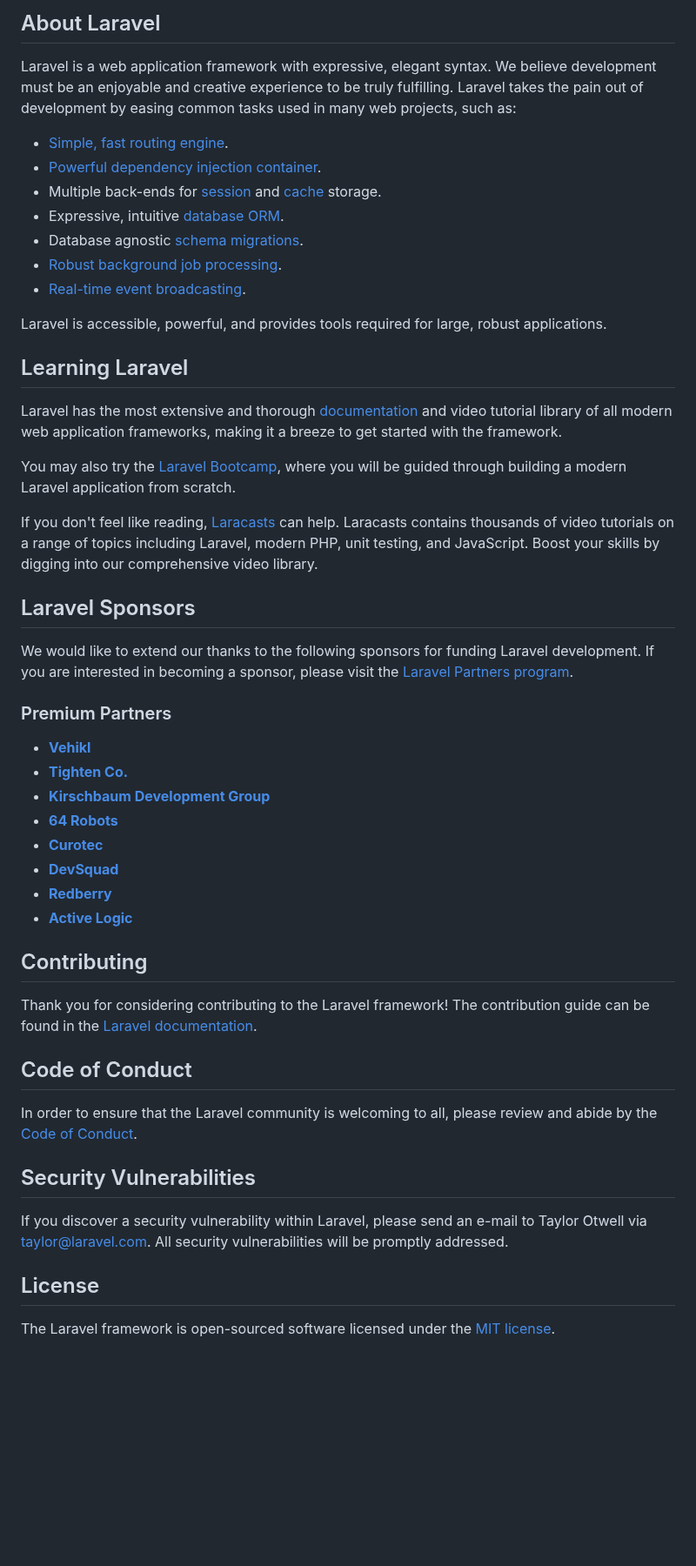
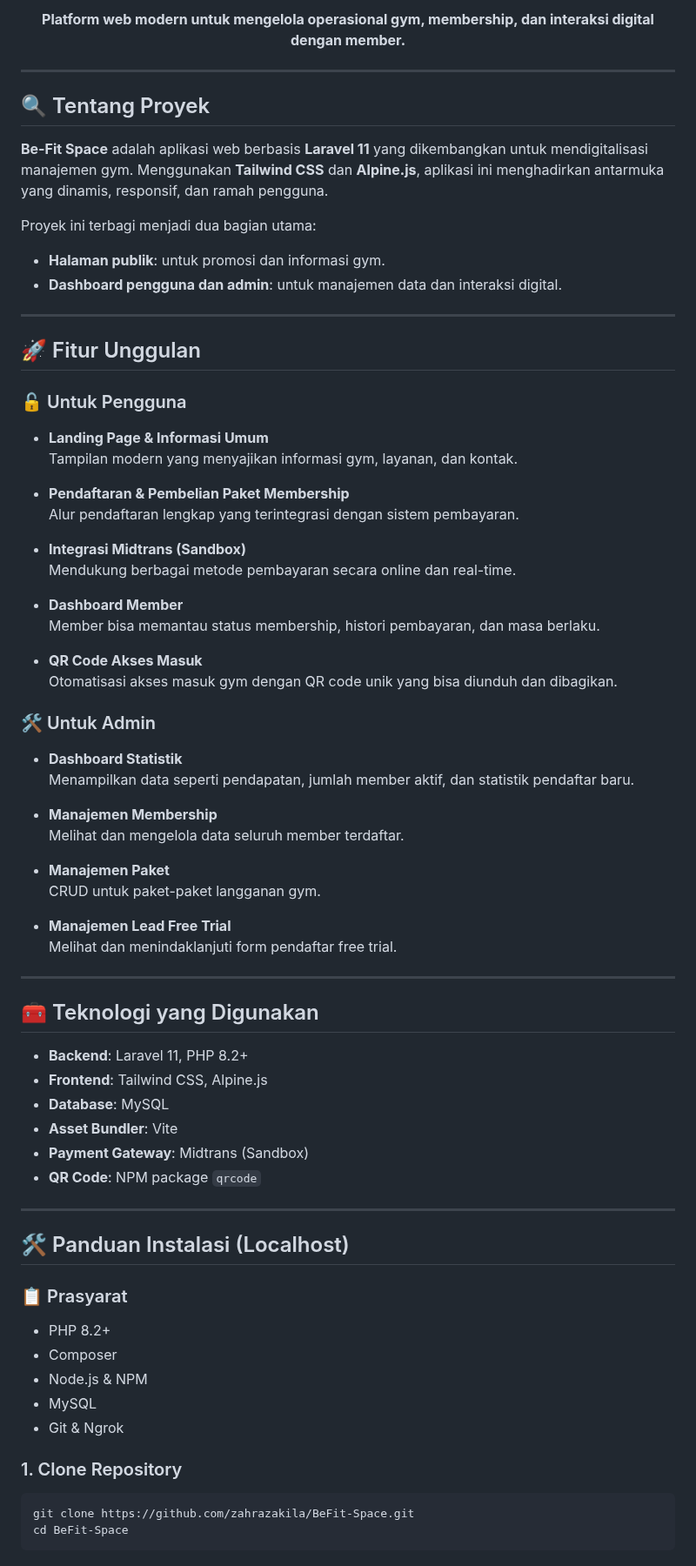
Before and after one commit to zahrazakila/BeFit-Space, a Markdown page: README.md, the part around one of its changes. Shown at 87% size. GitHub-like rendering; blank space fills up the shorter version.

`````diff
--- a/README.md
+++ b/README.md
@@ -8,54 +5,77 @@
 </p>
 
-## About Laravel
+<p align="center">
+  <strong>Platform web modern untuk mengelola operasional gym, membership, dan interaksi digital dengan member.</strong>
+</p>
 
-Laravel is a web application framework with expressive, elegant syntax. We believe development must be an enjoyable and creative experience to be truly fulfilling. Laravel takes the pain out of development by easing common tasks used in many web projects, such as:
+<hr>
 
-- [Simple, fast routing engine](https://laravel.com/docs/routing).
-- [Powerful dependency injection container](https://laravel.com/docs/container).
-- Multiple back-ends for [session](https://laravel.com/docs/session) and [cache](https://laravel.com/docs/cache) storage.
-- Expressive, intuitive [database ORM](https://laravel.com/docs/eloquent).
-- Database agnostic [schema migrations](https://laravel.com/docs/migrations).
-- [Robust background job processing](https://laravel.com/docs/queues).
-- [Real-time event broadcasting](https://laravel.com/docs/broadcasting).
+## 🔍 Tentang Proyek
 
-Laravel is accessible, powerful, and provides tools required for large, robust applications.
+**Be-Fit Space** adalah aplikasi web berbasis **Laravel 11** yang dikembangkan untuk mendigitalisasi manajemen gym. Menggunakan **Tailwind CSS** dan **Alpine.js**, aplikasi ini menghadirkan antarmuka yang dinamis, responsif, dan ramah pengguna.
 
-## Learning Laravel
+Proyek ini terbagi menjadi dua bagian utama:
+- **Halaman publik**: untuk promosi dan informasi gym.
+- **Dashboard pengguna dan admin**: untuk manajemen data dan interaksi digital.
 
-Laravel has the most extensive and thorough [documentation](https://laravel.com/docs) and video tutorial library of all modern web application frameworks, making it a breeze to get started with the framework.
+---
 
-You may also try the [Laravel Bootcamp](https://bootcamp.laravel.com), where you will be guided through building a modern Laravel application from scratch.
+## 🚀 Fitur Unggulan
 
-If you don't feel like reading, [Laracasts](https://laracasts.com) can help. Laracasts contains thousands of video tutorials on a range of topics including Laravel, modern PHP, unit testing, and JavaScript. Boost your skills by digging into our comprehensive video library.
+### 🔓 Untuk Pengguna
+- **Landing Page & Informasi Umum**
+  Tampilan modern yang menyajikan informasi gym, layanan, dan kontak.
 
-## Laravel Sponsors
+- **Pendaftaran & Pembelian Paket Membership**
+  Alur pendaftaran lengkap yang terintegrasi dengan sistem pembayaran.
 
-We would like to extend our thanks to the following sponsors for funding Laravel development. If you are interested in becoming a sponsor, please visit the [Laravel Partners program](https://partners.laravel.com).
+- **Integrasi Midtrans (Sandbox)**
+  Mendukung berbagai metode pembayaran secara online dan real-time.
 
-### Premium Partners
+- **Dashboard Member**
+  Member bisa memantau status membership, histori pembayaran, dan masa berlaku.
 
-- **[Vehikl](https://vehikl.com)**
-- **[Tighten Co.](https://tighten.co)**
-- **[Kirschbaum Development Group](https://kirschbaumdevelopment.com)**
-- **[64 Robots](https://64robots.com)**
-- **[Curotec](https://www.curotec.com/services/technologies/laravel)**
-- **[DevSquad](https://devsquad.com/hire-laravel-developers)**
-- **[Redberry](https://redberry.international/laravel-development)**
-- **[Active Logic](https://activelogic.com)**
+- **QR Code Akses Masuk**
+  Otomatisasi akses masuk gym dengan QR code unik yang bisa diunduh dan dibagikan.
 
-## Contributing
+### 🛠️ Untuk Admin
+- **Dashboard Statistik**
+  Menampilkan data seperti pendapatan, jumlah member aktif, dan statistik pendaftar baru.
 
-Thank you for considering contributing to the Laravel framework! The contribution guide can be found in the [Laravel documentation](https://laravel.com/docs/contributions).
+- **Manajemen Membership**
+  Melihat dan mengelola data seluruh member terdaftar.
 
-## Code of Conduct
+- **Manajemen Paket**
+  CRUD untuk paket-paket langganan gym.
 
-In order to ensure that the Laravel community is welcoming to all, please review and abide by the [Code of Conduct](https://laravel.com/docs/contributions#code-of-conduct).
+- **Manajemen Lead Free Trial**
+  Melihat dan menindaklanjuti form pendaftar free trial.
 
-## Security Vulnerabilities
+---
 
-If you discover a security vulnerability within Laravel, please send an e-mail to Taylor Otwell via [taylor@laravel.com](mailto:taylor@laravel.com). All security vulnerabilities will be promptly addressed.
+## 🧰 Teknologi yang Digunakan
 
-## License
+- **Backend**: Laravel 11, PHP 8.2+
+- **Frontend**: Tailwind CSS, Alpine.js
+- **Database**: MySQL
+- **Asset Bundler**: Vite
+- **Payment Gateway**: Midtrans (Sandbox)
+- **QR Code**: NPM package `qrcode`
 
-The Laravel framework is open-sourced software licensed under the [MIT license](https://opensource.org/licenses/MIT).
+---
+
+## 🛠️ Panduan Instalasi (Localhost)
+
+### 📋 Prasyarat
+- PHP 8.2+
+- Composer
+- Node.js & NPM
+- MySQL
+- Git & Ngrok
+
+### 1. Clone Repository
+```bash
+git clone https://github.com/zahrazakila/BeFit-Space.git
+cd BeFit-Space
+````
+
`````
Also changed, not shown: other parts of README.md (+99 -5 lines).
